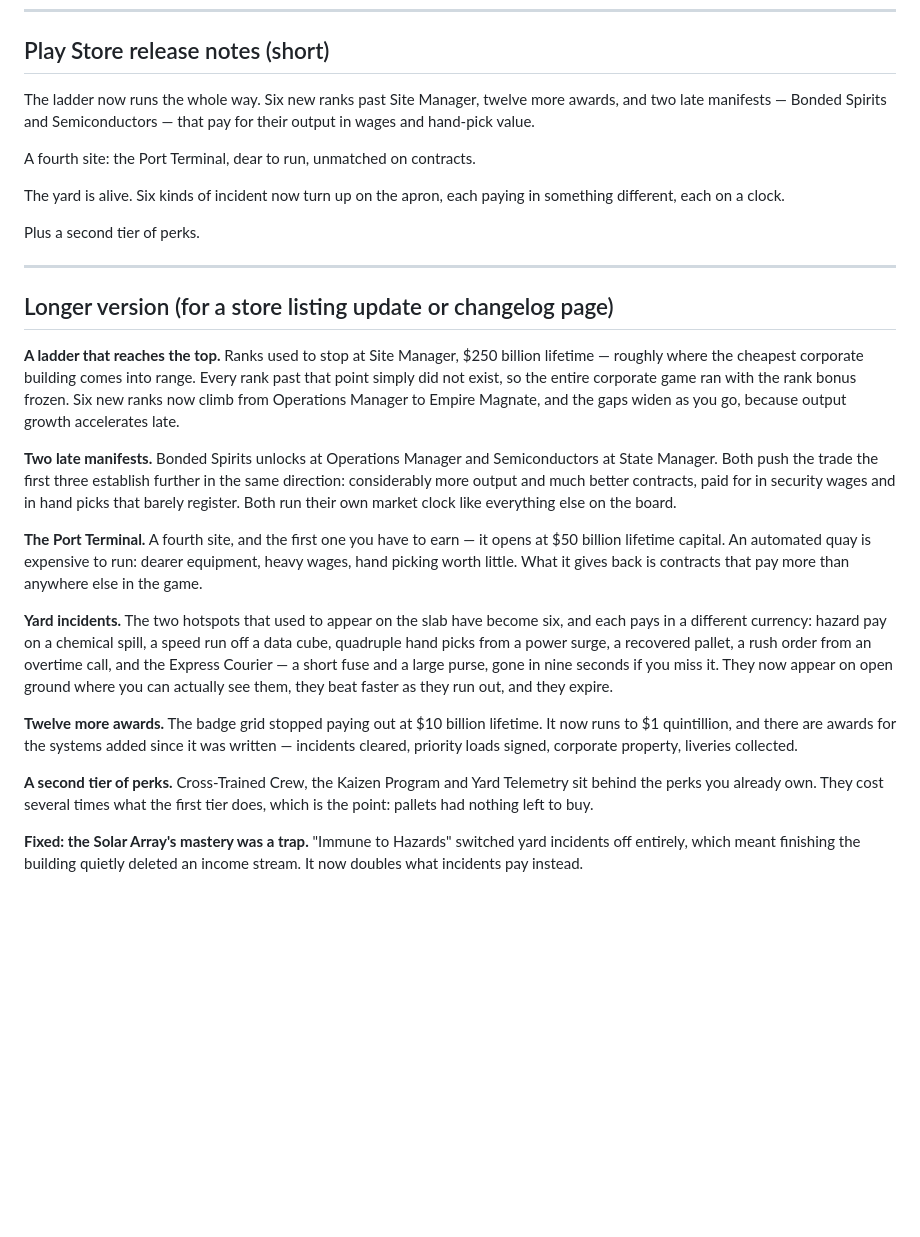
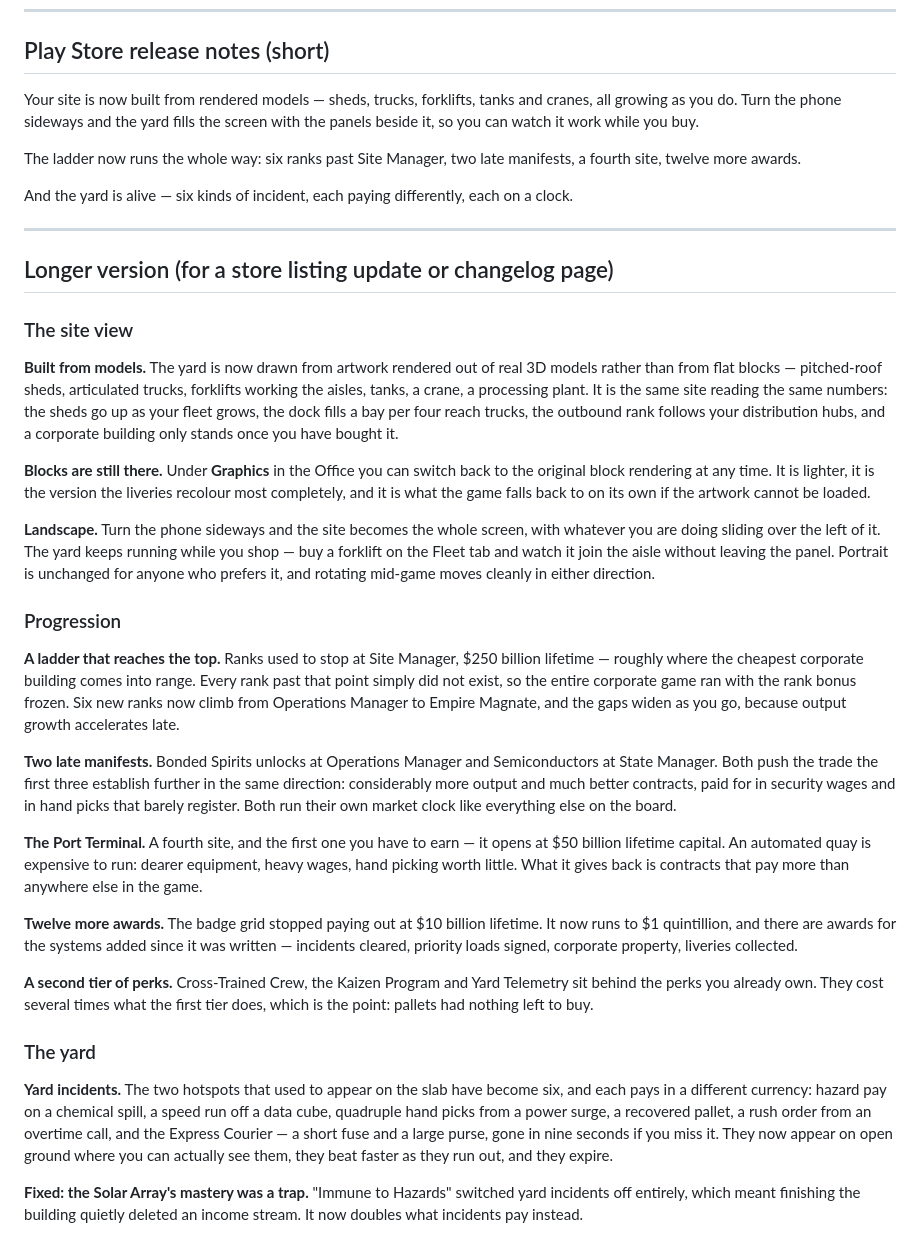
Before and after one commit to abdulalrubat-bit/Warehouse-empire, a Markdown page: docs/release-notes-3.0.md, the part around the change. Rendered like a GitHub page; blank space fills up the shorter version.

Commit message:
Release notes for 3.0
Rewritten to cover the whole release rather than just the content update: the
sprite renderer and the landscape layout are what a player actually sees first,
so they lead.

Co-Authored-By: Claude Opus 5 <noreply@anthropic.com>
Claude-Session: https://claude.ai/code/session_01HzrbbYZ8J7CNxWxMP4f6T3

```diff
--- a/docs/release-notes-3.0.md
+++ b/docs/release-notes-3.0.md
@@ -7,20 +7,42 @@ inside that.
 
 ## Play Store release notes (short)
 
-The ladder now runs the whole way. Six new ranks past Site Manager, twelve more
-awards, and two late manifests — Bonded Spirits and Semiconductors — that pay
-for their output in wages and hand-pick value.
+Your site is now built from rendered models — sheds, trucks, forklifts, tanks
+and cranes, all growing as you do. Turn the phone sideways and the yard fills
+the screen with the panels beside it, so you can watch it work while you buy.
 
-A fourth site: the Port Terminal, dear to run, unmatched on contracts.
+The ladder now runs the whole way: six ranks past Site Manager, two late
+manifests, a fourth site, twelve more awards.
 
-The yard is alive. Six kinds of incident now turn up on the apron, each paying
-in something different, each on a clock.
-
-Plus a second tier of perks.
+And the yard is alive — six kinds of incident, each paying differently, each on
+a clock.
 
 ---
 
 ## Longer version (for a store listing update or changelog page)
+
+### The site view
+
+**Built from models.** The yard is now drawn from artwork rendered out of real
+3D models rather than from flat blocks — pitched-roof sheds, articulated
+trucks, forklifts working the aisles, tanks, a crane, a processing plant. It is
+the same site reading the same numbers: the sheds go up as your fleet grows,
+the dock fills a bay per four reach trucks, the outbound rank follows your
+distribution hubs, and a corporate building only stands once you have bought
+it.
+
+**Blocks are still there.** Under **Graphics** in the Office you can switch back
+to the original block rendering at any time. It is lighter, it is the version
+the liveries recolour most completely, and it is what the game falls back to on
+its own if the artwork cannot be loaded.
+
+**Landscape.** Turn the phone sideways and the site becomes the whole screen,
+with whatever you are doing sliding over the left of it. The yard keeps running
+while you shop — buy a forklift on the Fleet tab and watch it join the aisle
+without leaving the panel. Portrait is unchanged for anyone who prefers it, and
+rotating mid-game moves cleanly in either direction.
+
+### Progression
 
 **A ladder that reaches the top.** Ranks used to stop at Site Manager, $250
 billion lifetime — roughly where the cheapest corporate building comes into
@@ -40,6 +62,17 @@ opens at $50 billion lifetime capital. An automated quay is expensive to run:
 dearer equipment, heavy wages, hand picking worth little. What it gives back is
 contracts that pay more than anywhere else in the game.
 
+**Twelve more awards.** The badge grid stopped paying out at $10 billion
+lifetime. It now runs to $1 quintillion, and there are awards for the systems
+added since it was written — incidents cleared, priority loads signed,
+corporate property, liveries collected.
+
+**A second tier of perks.** Cross-Trained Crew, the Kaizen Program and Yard
+Telemetry sit behind the perks you already own. They cost several times what
+the first tier does, which is the point: pallets had nothing left to buy.
+
+### The yard
+
 **Yard incidents.** The two hotspots that used to appear on the slab have become
 six, and each pays in a different currency: hazard pay on a chemical spill, a
 speed run off a data cube, quadruple hand picks from a power surge, a recovered
@@ -47,15 +80,6 @@ pallet, a rush order from an overtime call, and the Express Courier — a short
 fuse and a large purse, gone in nine seconds if you miss it. They now appear on
 open ground where you can actually see them, they beat faster as they run out,
 and they expire.
-
-**Twelve more awards.** The badge grid stopped paying out at $10 billion
-lifetime. It now runs to $1 quintillion, and there are awards for the systems
-added since it was written — incidents cleared, priority loads signed, corporate
-property, liveries collected.
-
-**A second tier of perks.** Cross-Trained Crew, the Kaizen Program and Yard
-Telemetry sit behind the perks you already own. They cost several times what the
-first tier does, which is the point: pallets had nothing left to buy.
 
 **Fixed: the Solar Array's mastery was a trap.** "Immune to Hazards" switched
 yard incidents off entirely, which meant finishing the building quietly deleted
```
